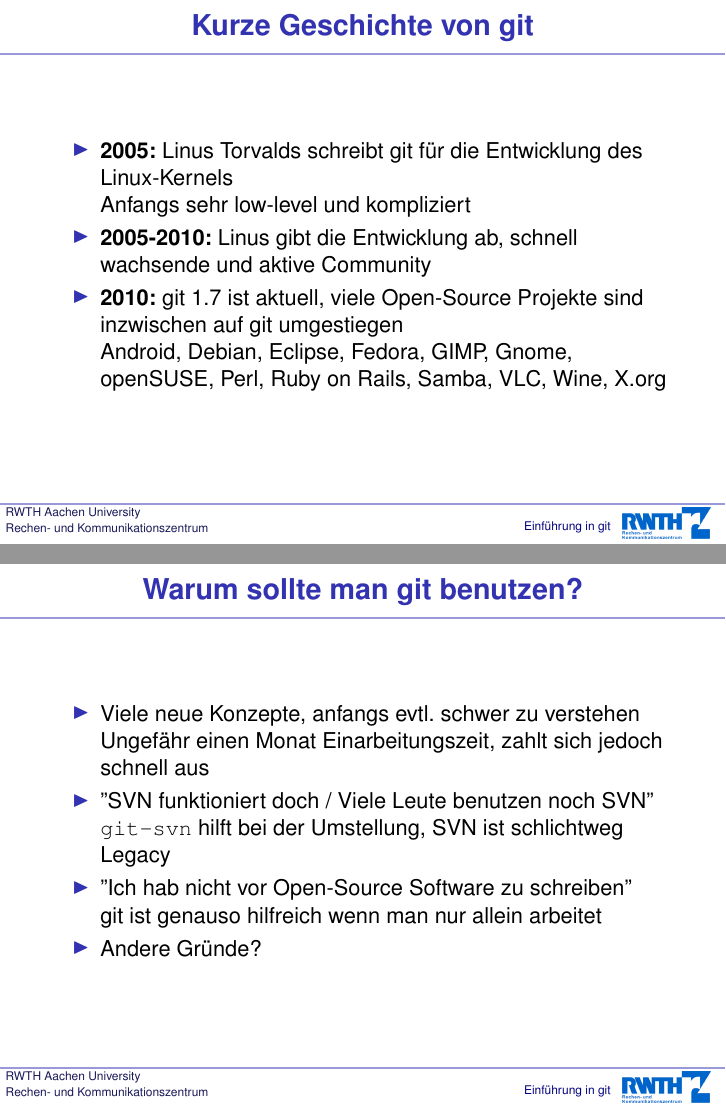
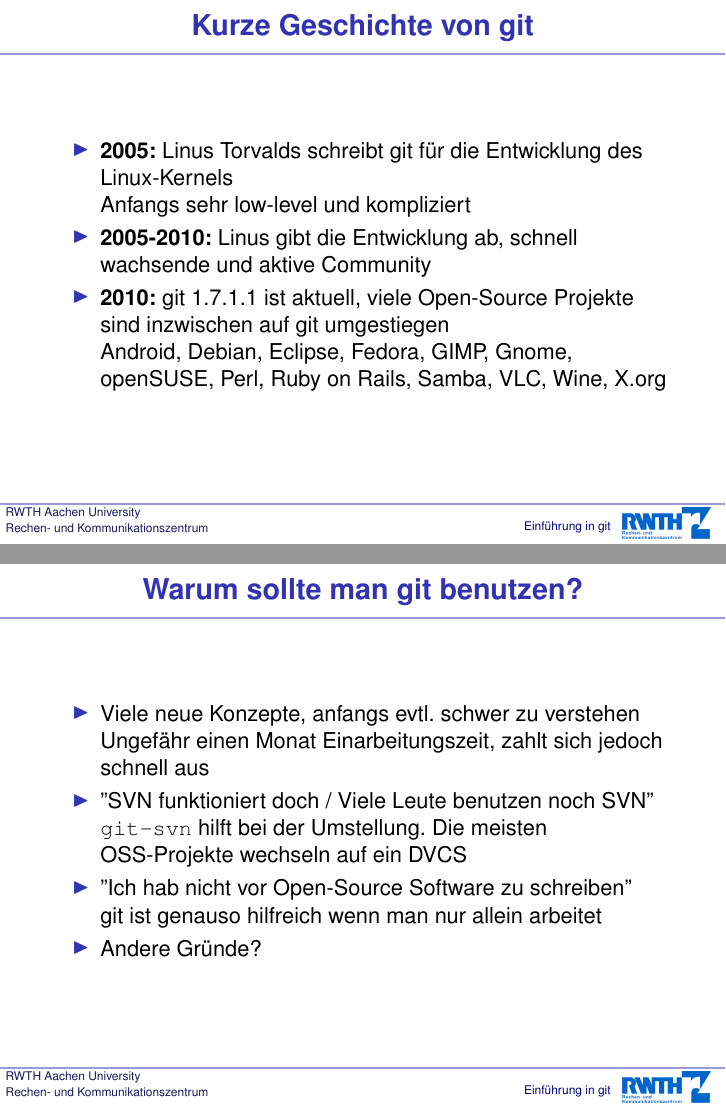
Before and after one commit to heipei/presentations, LaTeX slides (git/vortrag-handout.tex, which reads git/vortrag.tex): pages 8 and 10 of 61, joined at a grey line. Compiled offline with pdfLaTeX.

Commit message:
Folien nach git-Vortrag

```diff
--- a/git/vortrag.tex
+++ b/git/vortrag.tex
@@ -96,7 +97,7 @@
   \begin{itemize}
     \item {\bf 2005:} Linus Torvalds schreibt git für die Entwicklung des Linux-Kernels \\ Anfangs sehr low-level und kompliziert
     \item {\bf 2005-2010:} Linus gibt die Entwicklung ab, schnell wachsende und aktive Community
-    \item {\bf 2010:} git 1.7 ist aktuell, viele Open-Source Projekte sind inzwischen auf git umgestiegen \\ Android, Debian, Eclipse, Fedora, GIMP, Gnome, openSUSE, Perl, Ruby on Rails, Samba, VLC, Wine, X.org
+    \item {\bf 2010:} git 1.7.1.1 ist aktuell, viele Open-Source Projekte sind inzwischen auf git umgestiegen \\ Android, Debian, Eclipse, Fedora, GIMP, Gnome, openSUSE, Perl, Ruby on Rails, Samba, VLC, Wine, X.org
     \end{itemize}
 \end{frame}
 
@@ -113,7 +114,7 @@
     \pause
     \item Viele neue Konzepte, anfangs evtl.\ schwer zu verstehen \\ Ungefähr einen Monat Einarbeitungszeit, zahlt sich jedoch schnell aus
     \pause
-    \item ''SVN funktioniert doch / Viele Leute benutzen noch SVN'' \\ {\tt git-svn} hilft bei der Umstellung, SVN ist schlichtweg Legacy
+    \item ''SVN funktioniert doch / Viele Leute benutzen noch SVN'' \\ {\tt git-svn} hilft bei der Umstellung. Die meisten OSS-Projekte wechseln auf ein DVCS
     \pause
     \item ''Ich hab nicht vor Open-Source Software zu schreiben'' \\ git ist genauso hilfreich wenn man nur allein arbeitet
     \pause
```
Also changed, not shown: rails/vortrag.tex (+2 -1 lines), git/Makefile, rails/Makefile, git/vortrag.tex (1 more changed lines).
